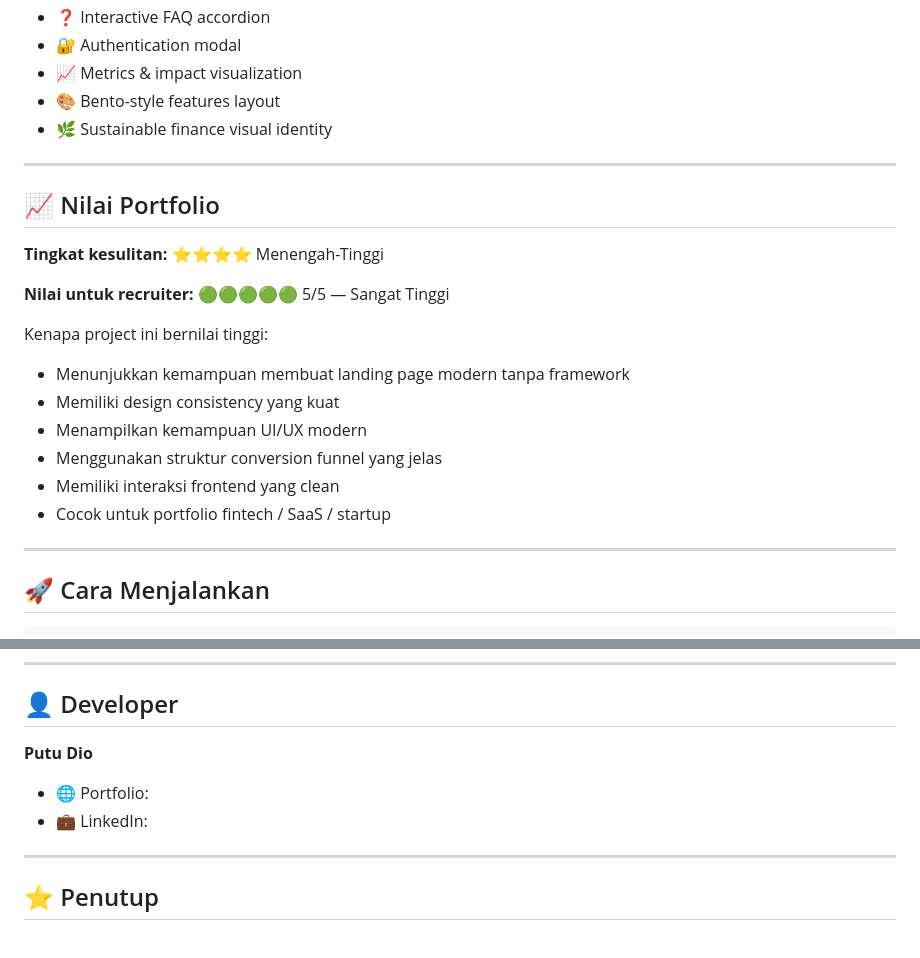
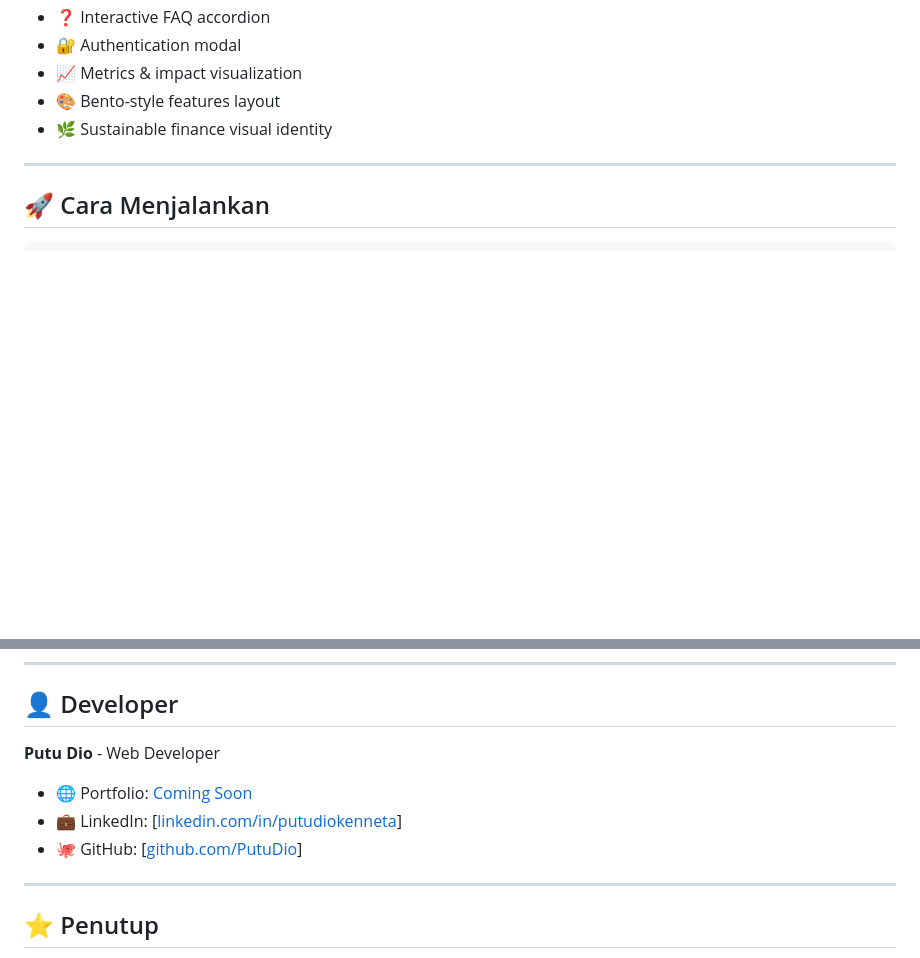
Before and after one commit to PutuDio/greenvest, a Markdown page: README.md, 2 parts joined by grey strips. Drawn GitHub-style; blank space fills up the shorter version.

````diff
--- a/README.md
+++ b/README.md
@@ -233,23 +233,6 @@ Setiap section memiliki tujuan komunikasi yang spesifik.
 
 ---
 
-## 📈 Nilai Portfolio
-
-**Tingkat kesulitan:** ⭐⭐⭐⭐ Menengah-Tinggi
-
-**Nilai untuk recruiter:** 🟢🟢🟢🟢🟢 5/5 — Sangat Tinggi
-
-Kenapa project ini bernilai tinggi:
-
-* Menunjukkan kemampuan membuat landing page modern tanpa framework
-* Memiliki design consistency yang kuat
-* Menampilkan kemampuan UI/UX modern
-* Menggunakan struktur conversion funnel yang jelas
-* Memiliki interaksi frontend yang clean
-* Cocok untuk portfolio fintech / SaaS / startup
-
----
-
 ## 🚀 Cara Menjalankan
 
 ```bash
@@ -319,10 +302,11 @@ greenvest/
 
 ## 👤 Developer
 
-**Putu Dio**
+**Putu Dio** - Web Developer
 
-* 🌐 Portfolio:
-* 💼 LinkedIn:
+- 🌐 Portfolio: [Coming Soon](#)
+- 💼 LinkedIn: [[linkedin.com/in/putudiokenneta](https://www.linkedin.com/in/putu-dio-kenneta-09818440b/)]
+- 🐙 GitHub: [[github.com/PutuDio](https://github.com/PutuDio)]
 
 
 ---
````
